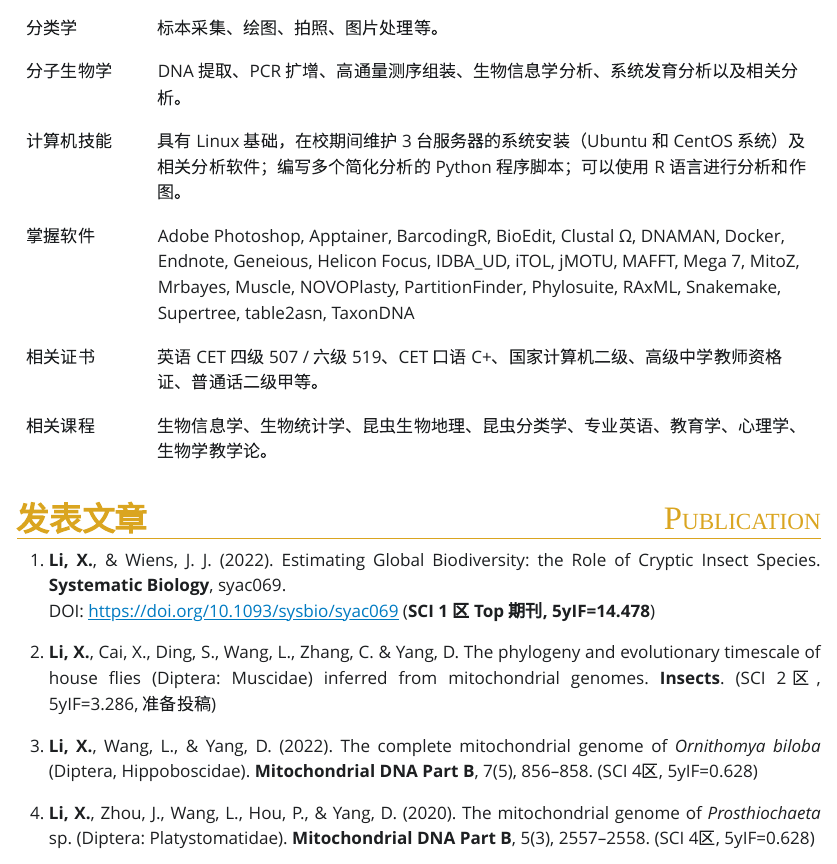
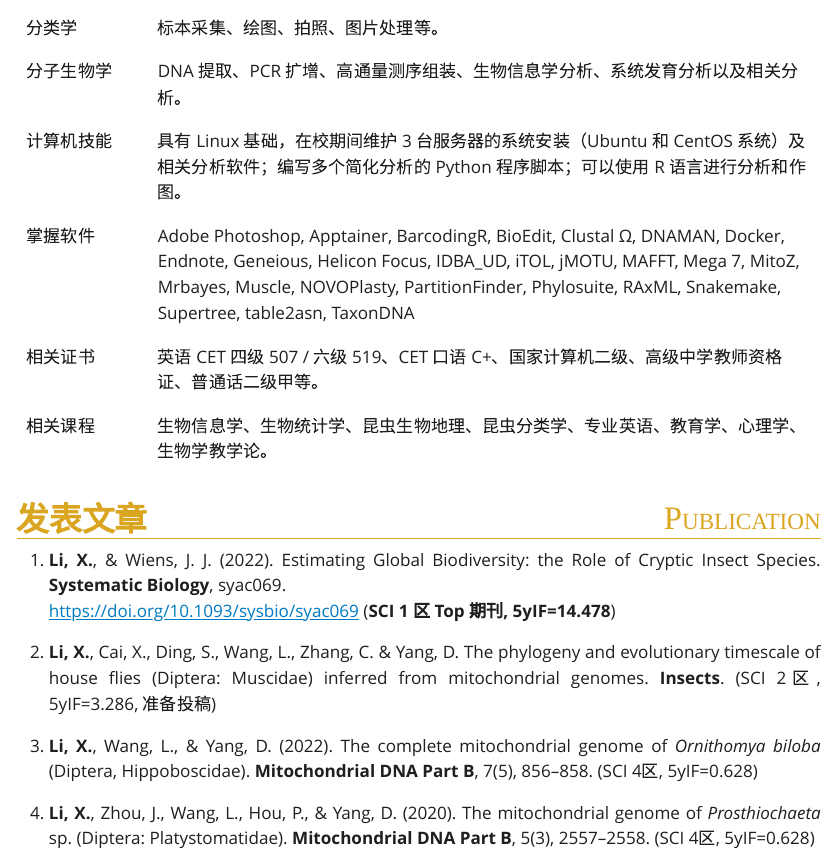
Before and after one commit to XinLi0111/cv, a Quarto document (index.qmd): the page in a window 1100 px wide, from 2500 px down. The pictures show the output file index.html that the author committed with the source, opened offline; Quarto's library style sheets are replaced by a plain one without menus.

Commit message:
remove string 'DOI'

```diff
--- a/index.qmd
+++ b/index.qmd
@@ -146,7 +146,7 @@ css: style.css
 
 ::: {style="text-align:justify"}
 1.  **Li, X.**, & Wiens, J. J. (2022). Estimating Global Biodiversity: the Role of Cryptic Insect Species. **Systematic Biology**, syac069. \
-    DOI: <https://doi.org/10.1093/sysbio/syac069> (**SCI 1 区 Top 期刊, 5yIF=14.478**)
+    <https://doi.org/10.1093/sysbio/syac069> (**SCI 1 区 Top 期刊, 5yIF=14.478**)
 
 2.  **Li, X.**, Cai, X., Ding, S., Wang, L., Zhang, C. & Yang, D. The phylogeny and evolutionary timescale of house flies (Diptera: Muscidae) inferred from mitochondrial genomes. **Insects**. (SCI 2区, 5yIF=3.286, 准备投稿)
 
```
Also changed, not shown: index.html, lx-cv.pdf, 1 other file.
